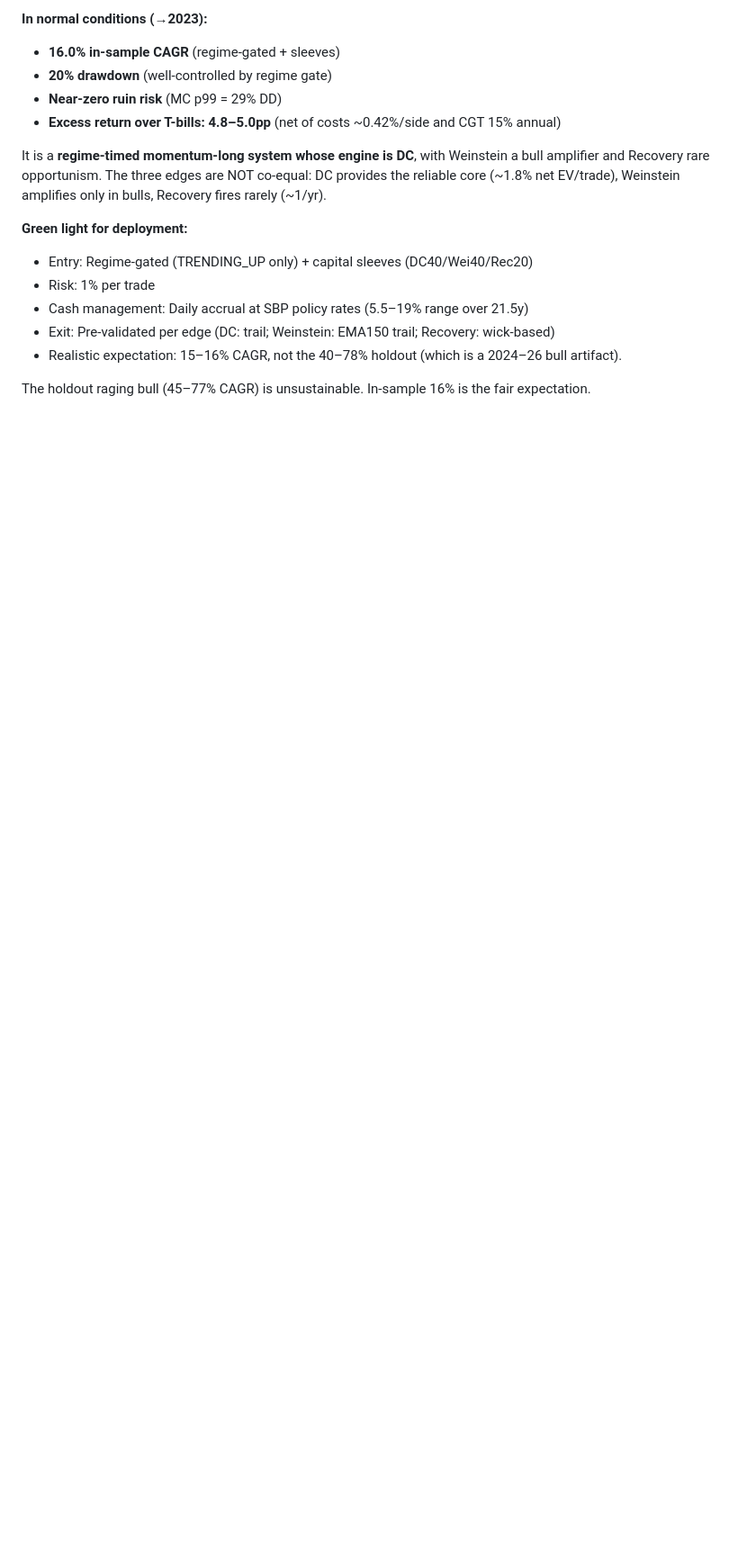
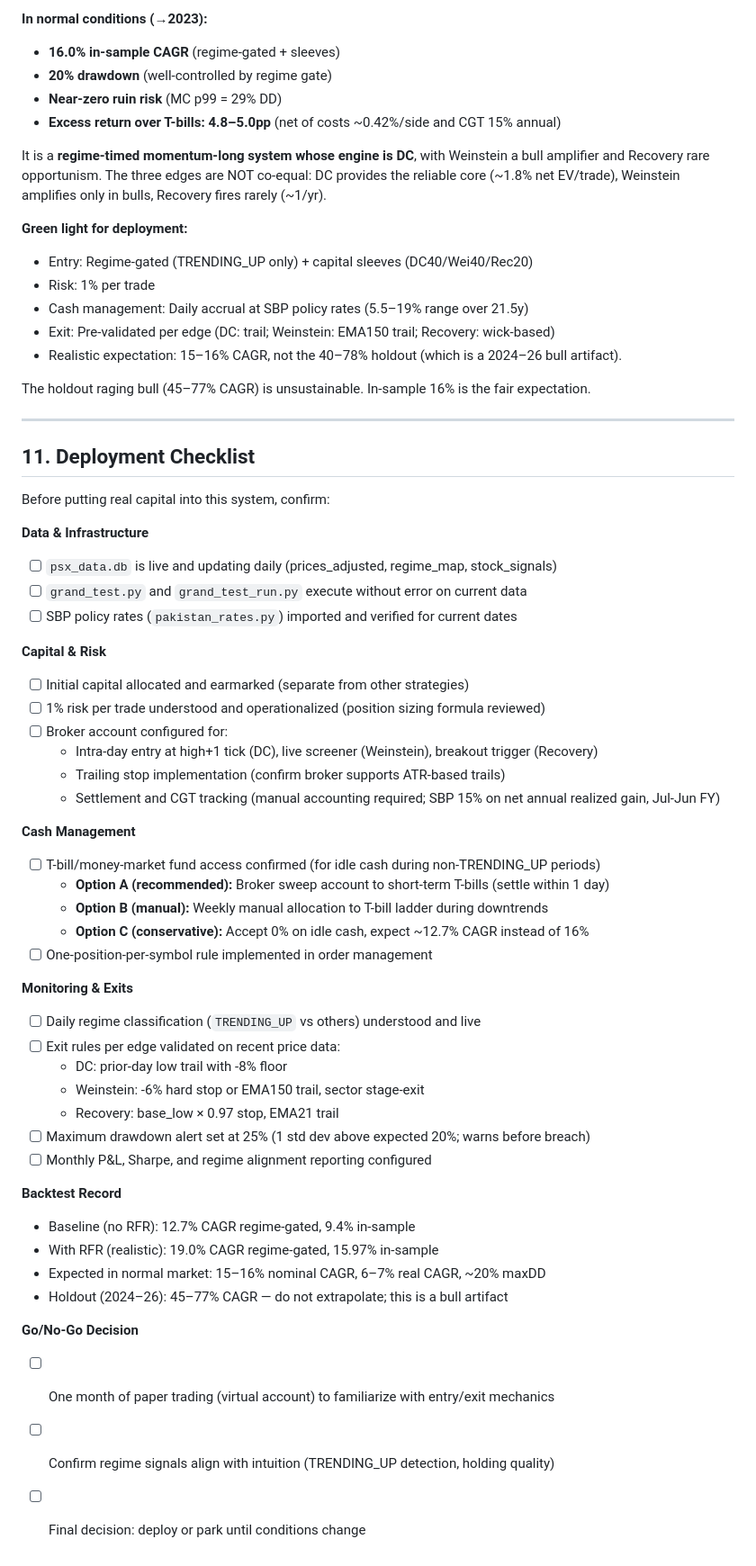
Before and after one commit to zeeshanhydersyed-shah/Kiran-Trading-Dashboard, a Markdown page: GRAND_TEST_REPORT.md, the part around one of its changes. Shown at 90% size. Rendered like a GitHub page; blank space fills up the shorter version.

Commit message:
Finalize Grand Test documentation: status SHIPPED, add deployment checklist, clarify RFR data sources

```diff
--- a/GRAND_TEST_REPORT.md
+++ b/GRAND_TEST_REPORT.md
@@ -141,3 +142,49 @@ Weinstein amplifies only in bulls, Recovery fires rarely (~1/yr).
 - Realistic expectation: 15–16% CAGR, not the 40–78% holdout (which is a 2024–26 bull artifact).
 
 The holdout raging bull (45–77% CAGR) is unsustainable. In-sample 16% is the fair expectation.
+
+---
+
+## 11. Deployment Checklist
+
+Before putting real capital into this system, confirm:
+
+**Data & Infrastructure**
+- [ ] `psx_data.db` is live and updating daily (prices_adjusted, regime_map, stock_signals)
+- [ ] `grand_test.py` and `grand_test_run.py` execute without error on current data
+- [ ] SBP policy rates (`pakistan_rates.py`) imported and verified for current dates
+
+**Capital & Risk**
+- [ ] Initial capital allocated and earmarked (separate from other strategies)
+- [ ] 1% risk per trade understood and operationalized (position sizing formula reviewed)
+- [ ] Broker account configured for:
+  - Intra-day entry at high+1 tick (DC), live screener (Weinstein), breakout trigger (Recovery)
+  - Trailing stop implementation (confirm broker supports ATR-based trails)
+  - Settlement and CGT tracking (manual accounting required; SBP 15% on net annual realized gain, Jul-Jun FY)
+
+**Cash Management**
+- [ ] T-bill/money-market fund access confirmed (for idle cash during non-TRENDING_UP periods)
+  - **Option A (recommended):** Broker sweep account to short-term T-bills (settle within 1 day)
+  - **Option B (manual):** Weekly manual allocation to T-bill ladder during downtrends
+  - **Option C (conservative):** Accept 0% on idle cash, expect ~12.7% CAGR instead of 16%
+- [ ] One-position-per-symbol rule implemented in order management
+
+**Monitoring & Exits**
+- [ ] Daily regime classification (`TRENDING_UP` vs others) understood and live
+- [ ] Exit rules per edge validated on recent price data:
+  - DC: prior-day low trail with -8% floor
+  - Weinstein: -6% hard stop or EMA150 trail, sector stage-exit
+  - Recovery: base_low × 0.97 stop, EMA21 trail
+- [ ] Maximum drawdown alert set at 25% (1 std dev above expected 20%; warns before breach)
+- [ ] Monthly P&L, Sharpe, and regime alignment reporting configured
+
+**Backtest Record**
+- Baseline (no RFR): 12.7% CAGR regime-gated, 9.4% in-sample
+- With RFR (realistic): 19.0% CAGR regime-gated, 15.97% in-sample
+- Expected in normal market: 15–16% nominal CAGR, 6–7% real CAGR, ~20% maxDD
+- Holdout (2024–26): 45–77% CAGR — do not extrapolate; this is a bull artifact
+
+**Go/No-Go Decision**
+- [ ] One month of paper trading (virtual account) to familiarize with entry/exit mechanics
+- [ ] Confirm regime signals align with intuition (TRENDING_UP detection, holding quality)
+- [ ] Final decision: deploy or park until conditions change
```
Also changed, not shown: other parts of GRAND_TEST_REPORT.md (+11 -10 lines).
